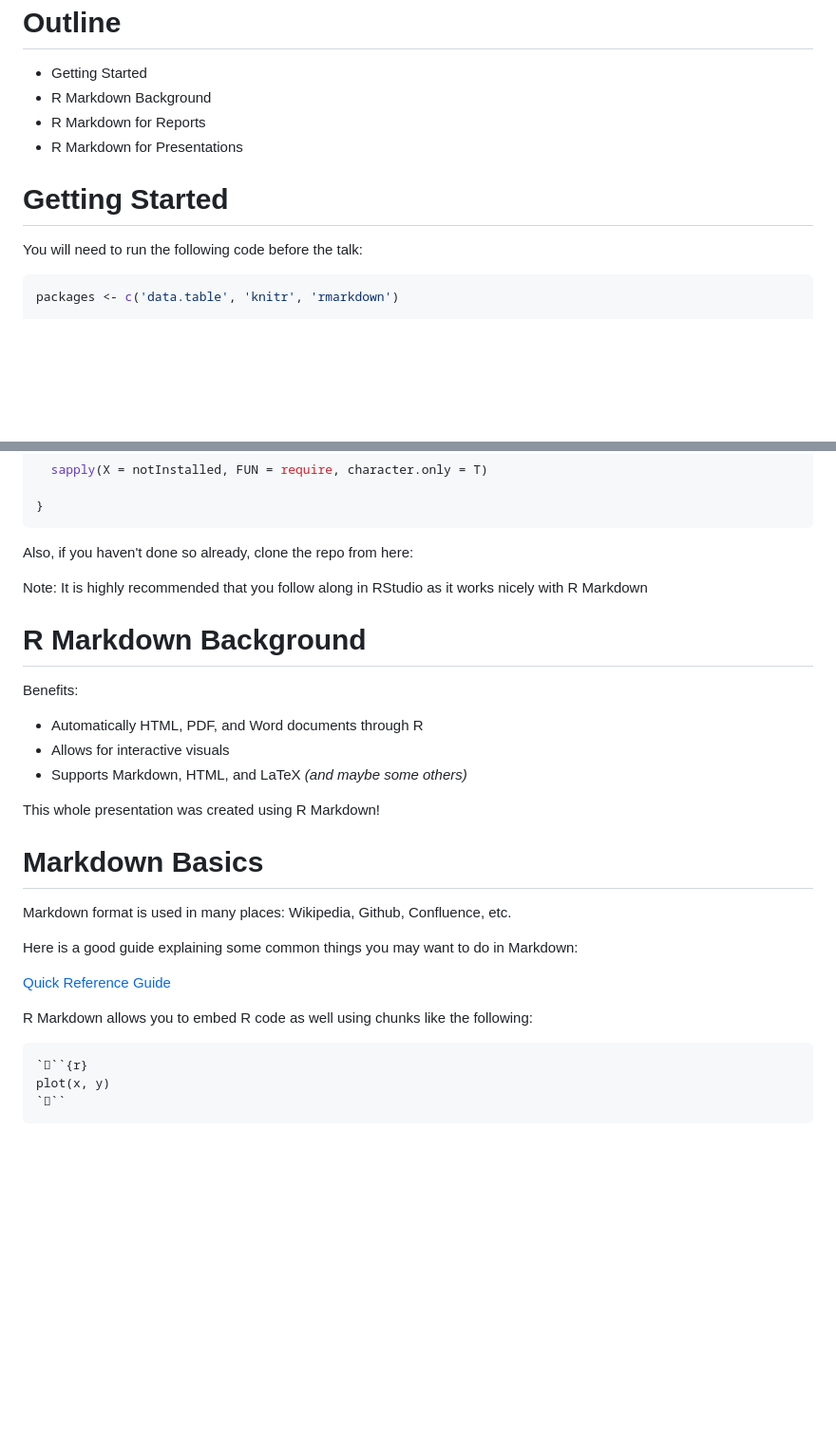
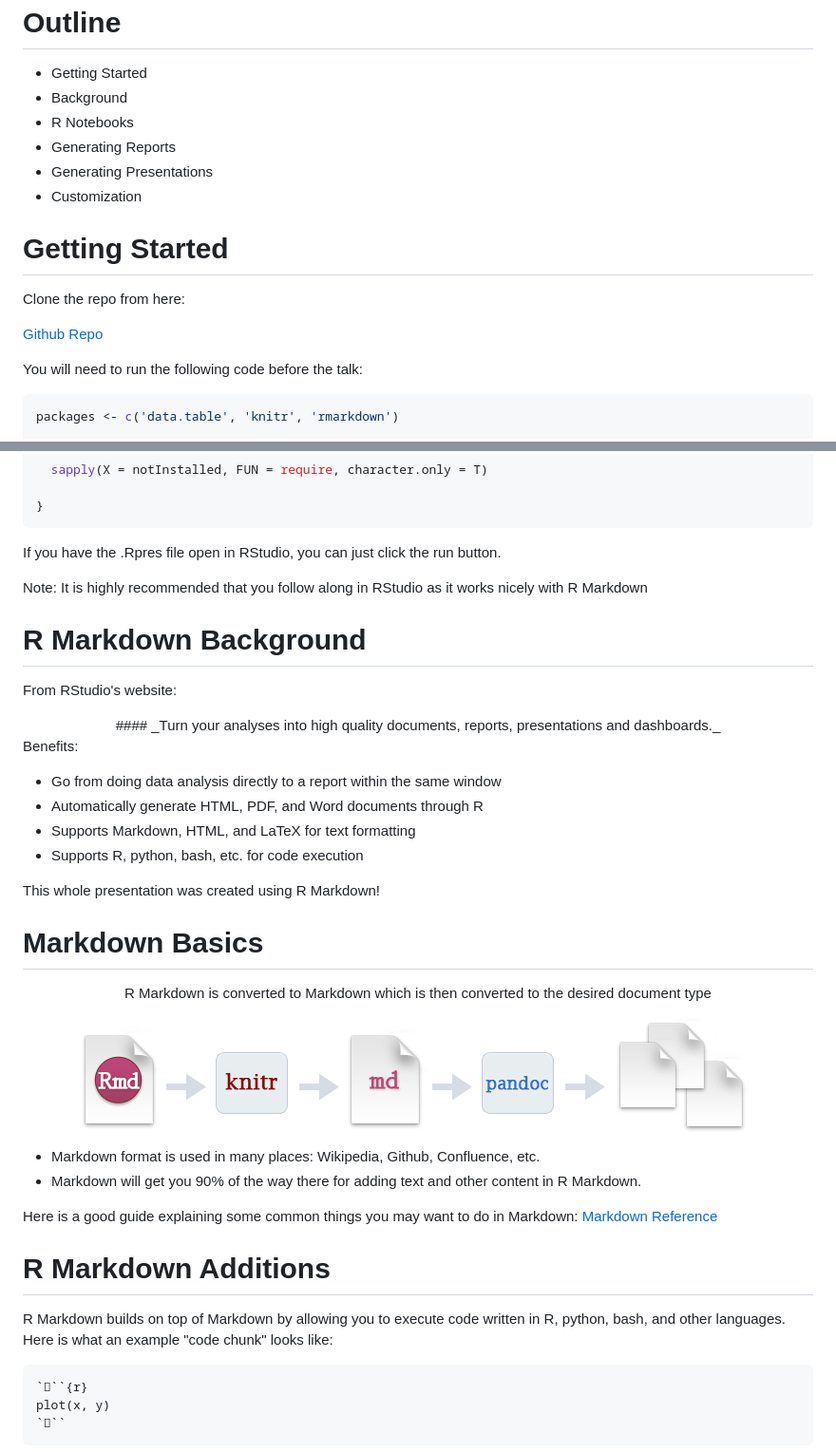
Before and after one commit to silvabrian/tech-talk-rmarkdown, a Markdown page: R Markdown.md, 2 parts joined by grey strips. Shown: that part at 95% size. Rendered like a GitHub page; pictures changed too: RMarkdownFlow.png (added); blank space fills up the shorter version.

Commit message:
cleaned up slides explaining R Markdown

````diff
--- a/R Markdown.md
+++ b/R Markdown.md
@@ -9,13 +9,19 @@ Outline
 ===
 
 - Getting Started
-- R Markdown Background
-- R Markdown for Reports
-- R Markdown for Presentations
+- Background
+- R Notebooks
+- Generating Reports
+- Generating Presentations
+- Customization
 
 
 Getting Started
 ===
+
+Clone the repo from here:
+
+[Github Repo](https://github.com/silvabrian/tech-talk-rmarkdown)
 
 You will need to run the following code before the talk:
 
@@ -36,19 +42,25 @@ if(length(notInstalled) > 0) {
 }
 ```
 
-Also, if you haven't done so already, clone the repo from here:
-
+<p style="font-size: 14px">
+If you have the .Rpres file open in RStudio, you can just click the run button.
+</p>
 
 Note: It is highly recommended that you follow along in RStudio as it works nicely with R Markdown
-
 
 R Markdown Background
 ===
 
+From RStudio's website:
+<center>
+#### _Turn your analyses into high quality documents, reports, presentations and dashboards._
+</center>
+
 Benefits:
-- Automatically HTML, PDF, and Word documents through R
-- Allows for interactive visuals
-- Supports Markdown, HTML, and LaTeX _(and maybe some others)_
+- Go from doing data analysis directly to a report within the same window
+- Automatically generate HTML, PDF, and Word documents through R
+- Supports Markdown, HTML, and LaTeX for text formatting
+- Supports R, python, bash, etc. for code execution
 
 This whole presentation was created using R Markdown!
 
@@ -56,13 +68,22 @@ This whole presentation was created using R Markdown!
 Markdown Basics
 ===
 
-Markdown format is used in many places: Wikipedia, Github, Confluence, etc.
+<center>
+<p>R Markdown is converted to Markdown which is then converted to the desired document type</p>
 
-Here is a good guide explaining some common things you may want to do in Markdown:
+![](RMarkdownFlow.png)
+</center>
 
-[Quick Reference Guide](https://www.rstudio.com/wp-content/uploads/2015/03/rmarkdown-reference.pdf)
+- Markdown format is used in many places: Wikipedia, Github, Confluence, etc.
+- Markdown will get you 90% of the way there for adding text and other content in R Markdown.
 
-R Markdown allows you to embed R code as well using chunks like the following:
+Here is a good guide explaining some common things you may want to do in Markdown: [Markdown Reference](https://en.support.wordpress.com/markdown-quick-reference/)
+
+
+R Markdown Additions
+===
+
+R Markdown builds on top of Markdown by allowing you to execute code written in R, python, bash, and other languages.  Here is what an example "code chunk" looks like:
 <!-- Disregard the weird formatting in markdown, this was added so the code
 would display properly in HTML -->
 ```
````
Also changed, not shown: other parts of R Markdown.md (+2 -5 lines), 3 other files.
